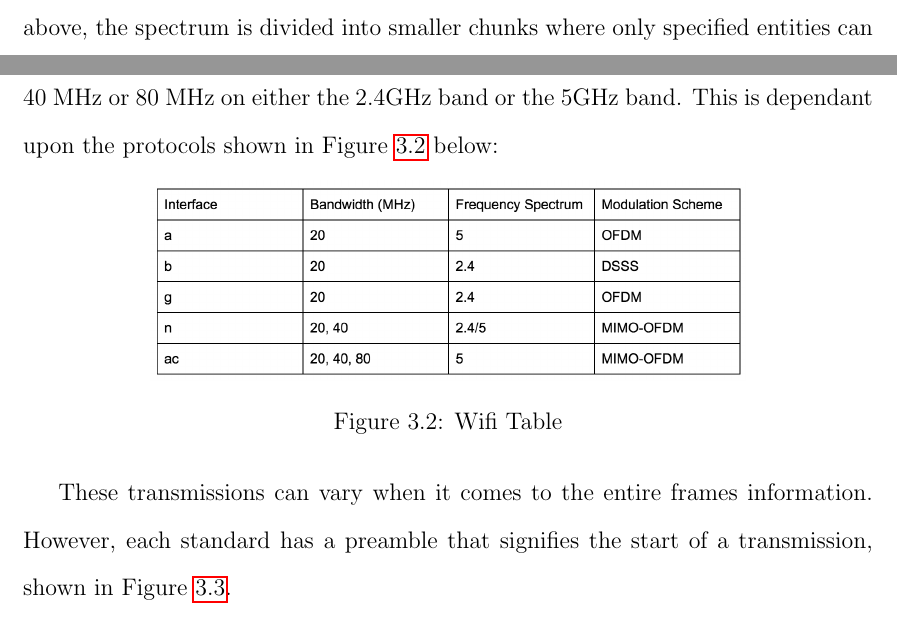
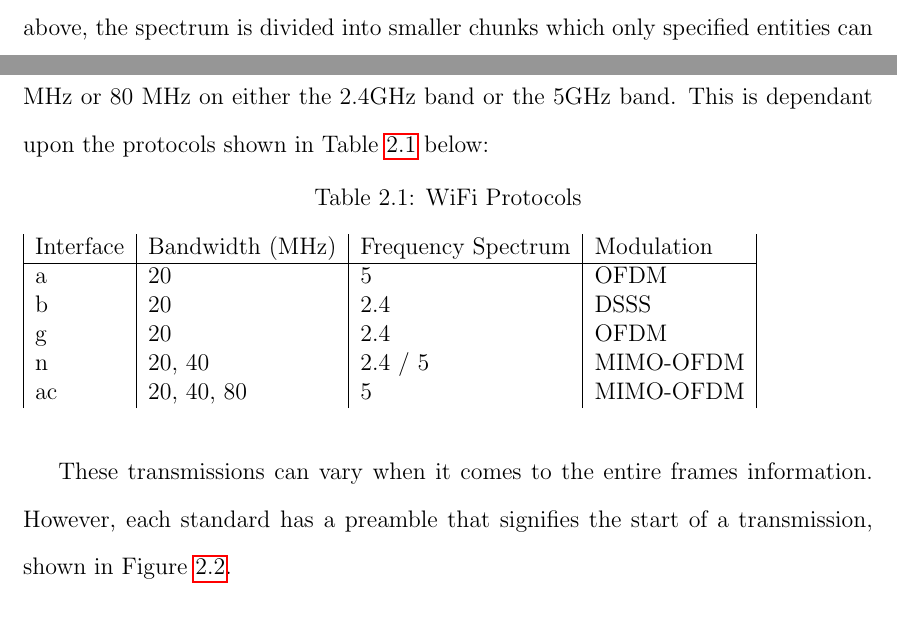
Before and after one commit to jprMesh/asdr, a LaTeX thesis (report/masdr.tex, which reads report/background.tex): two parts of pages 18 and 20 of 72, joined at a grey line, cut so that both start at the same text. Compiled offline with pdfLaTeX.

Commit message:
wifi protocol table table

```diff
--- a/report/background.tex
+++ b/report/background.tex
@@ -10,20 +10,25 @@ The spectrum of radio frequencies used for wireless communications is managed by
 \caption{United States Frequency Allocation Chart}
 \label{fig:freq_chart}
 \end{figure}
-As seen from the figure above, the spectrum is divided into smaller chunks where only specified entities can utilize legally. The usage of each chunk is determined by whether the NTIA and FCC require a license to use the band or not. Only operators with a license from the government can operate in the licensed bands, with uses that include AM broadcasting, FM broadcasting, and cellular communication. However, unlicensed bands are open to any entity that wants to utilize them, but they must still follow certain guidelines for usage. Technologies that use unlicensed bands include microwave, bluetooth, and WiFi. \textbf{Maybe talk about the history of this a little, why it's split up like this and why the certain bands were unlicensed}
+As seen from the figure above, the spectrum is divided into smaller chunks which only specified entities can utilize legally. The usage of each chunk is determined by whether the NTIA and FCC require a license to use the band or not. Only operators with a license from the government can operate in the licensed bands, with uses that include AM broadcasting, FM broadcasting, and cellular communication. However, unlicensed bands are open to any entity that wants to utilize them, but they must still follow certain guidelines for usage. Technologies that use unlicensed bands include microwave, bluetooth, and WiFi. \textbf{Maybe talk about the history of this a little, why it's split up like this and why the certain bands were unlicensed}
 
 \subsection{Cellular}
 The initial goal of this MQP was to look at transmissions in the cellular band in the United States. This band, regulated by the FCC, ranges from 824MHz - 896MHz and 1850MHz - 1990MHz. The United States is divided into 734 geographic markets called Cellular Market Areas (CMAs). To operate at a certain frequency in a CMA, mobile operators must place bids on each area individually. These frequencies all use various modes for communication including Analog, Digital, TDMA, CDMA, and GSM. However, the most popular mode now is LTE telecommunications.\textbf{THIS MOST LIKELY NEEDS EXPANSION. I would probably guess on usage somehow lemme think about it -Max}\ref{cellular_book}
 
 \subsection{Wi-Fi}
-Wi-Fi first came about in 1985, when the FCC decided to open up several bands of wireless spectrum for use without a government license. In the early 1990s, the Institute of Electrical and Electronics Engineers (IEEE) realized that wireless communications needed to be standardized. A committee was formed that focused on providing a reliable, fast and robust wireless solution that would be able to scale for years to come. Thus the 802.11 standard was created in order to assure these things. Since then, there has been multiple iterations of the standard, and five sub-standards have been established for wireless communications called:802.11a, 802.11b, 802.11g, 802.11n, and 802.11ac. The spectral signature of these protocols depend on the protocol that is used. Wifi traffic can be transmitted using a bandwidth of 20 MHz, 40 MHz or 80 MHz on either the 2.4GHz band or the 5GHz band. This is dependant upon the protocols shown in Figure \ref{fig:wifi_table} below:
-% table
-\begin{figure}[ht]
-\centering
-\includegraphics[width=0.70\textwidth]{img/wifi_table.png}
-\caption{Wifi Table}
-\label{fig:wifi_table}
-\end{figure}\par
+Wi-Fi first came about in 1985, when the FCC decided to open up several bands of wireless spectrum for use without a government license. In the early 1990s, the Institute of Electrical and Electronics Engineers (IEEE) realized that wireless communications needed to be standardized. A committee was formed that focused on providing a reliable, fast and robust wireless solution that would be able to scale for years to come. Thus the 802.11 standard was created in order to assure these things. Since then, there has been multiple iterations of the standard, and five sub-standards have been established for wireless communications called:802.11a, 802.11b, 802.11g, 802.11n, and 802.11ac. The spectral signature of these protocols depend on the protocol that is used. WiFi traffic can be transmitted using a bandwidth of 20 MHz, 40 MHz or 80 MHz on either the 2.4GHz band or the 5GHz band. This is dependant upon the protocols shown in Table \ref{table:wifi_protocols} below:
+\begin{table}[ht]
+\caption{WiFi Protocols}
+\label{table:wifi_protocols}
+\begin{tabular}{|l|l|l|l|}
+  Interface & Bandwidth (MHz) & Frequency Spectrum & Modulation \\ \hline
+          a &              20 &                  5 &       OFDM \\
+          b &              20 &                2.4 &       DSSS \\
+          g &              20 &                2.4 &       OFDM \\
+          n &          20, 40 &            2.4 / 5 &  MIMO-OFDM \\
+         ac &      20, 40, 80 &                  5 &  MIMO-OFDM \\
+\end{tabular}
+\end{table}\par
 These transmissions can vary when it comes to the entire frames information. However, each standard has a preamble that signifies the start of a transmission, shown in Figure \ref{fig:wifi_preamble}.
 \begin{figure}[ht]
 \centering
--- a/report/masdr.tex
+++ b/report/masdr.tex
@@ -53,6 +53,9 @@
 \usepackage{ulem}
 \usepackage{url}
 \usepackage{hyperref}
+\usepackage{caption}
+
+\captionsetup[table]{skip=10pt}
 
 % leave 1.5in margin to the left and 1in margin to the other
 % sides. Don't print page number in the margin (but rather above it)
```
Also changed, not shown: report/glossary.tex (+1 -1 lines), report/makefile, report/background.tex (4 more changed lines).
